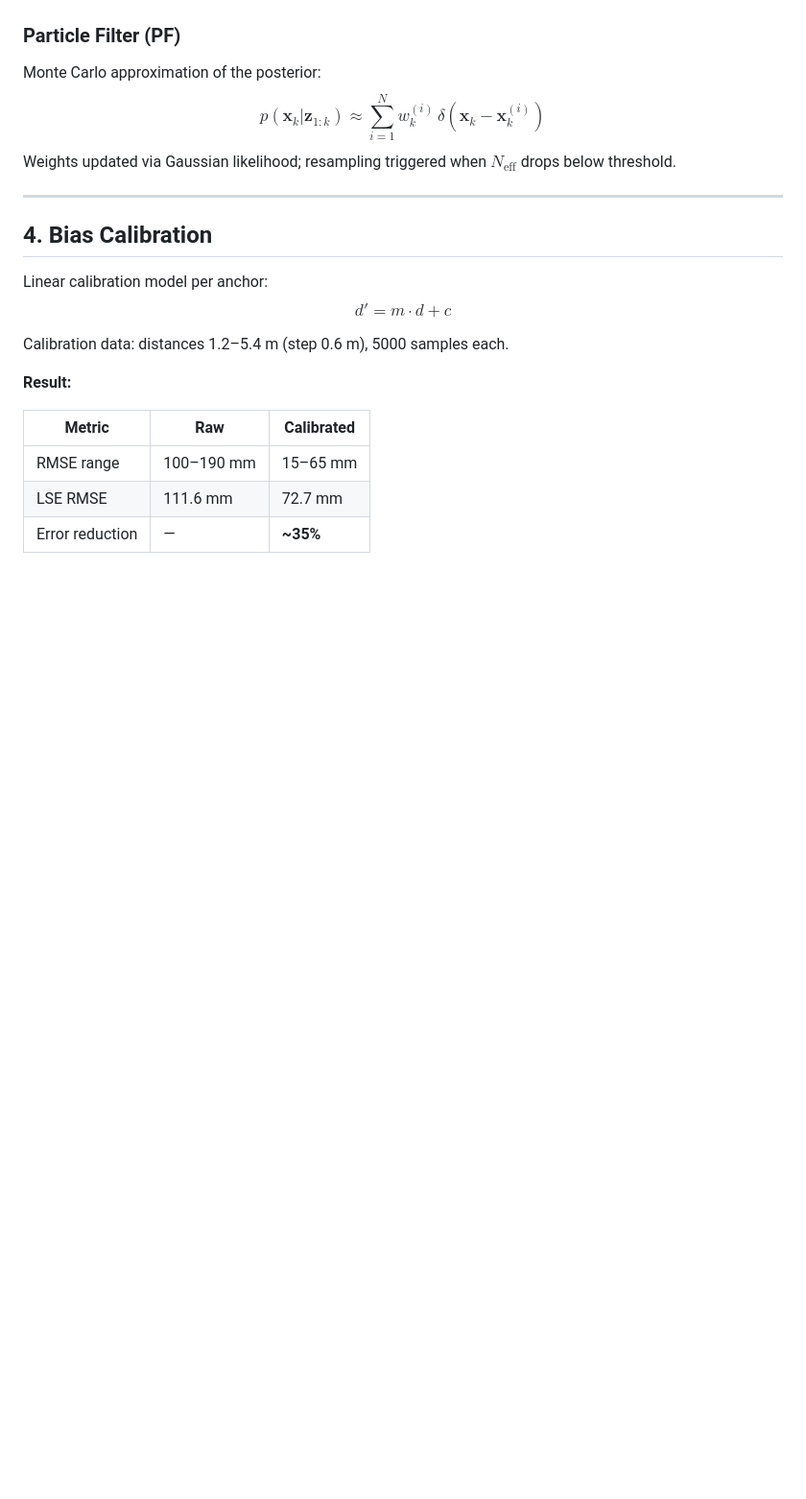
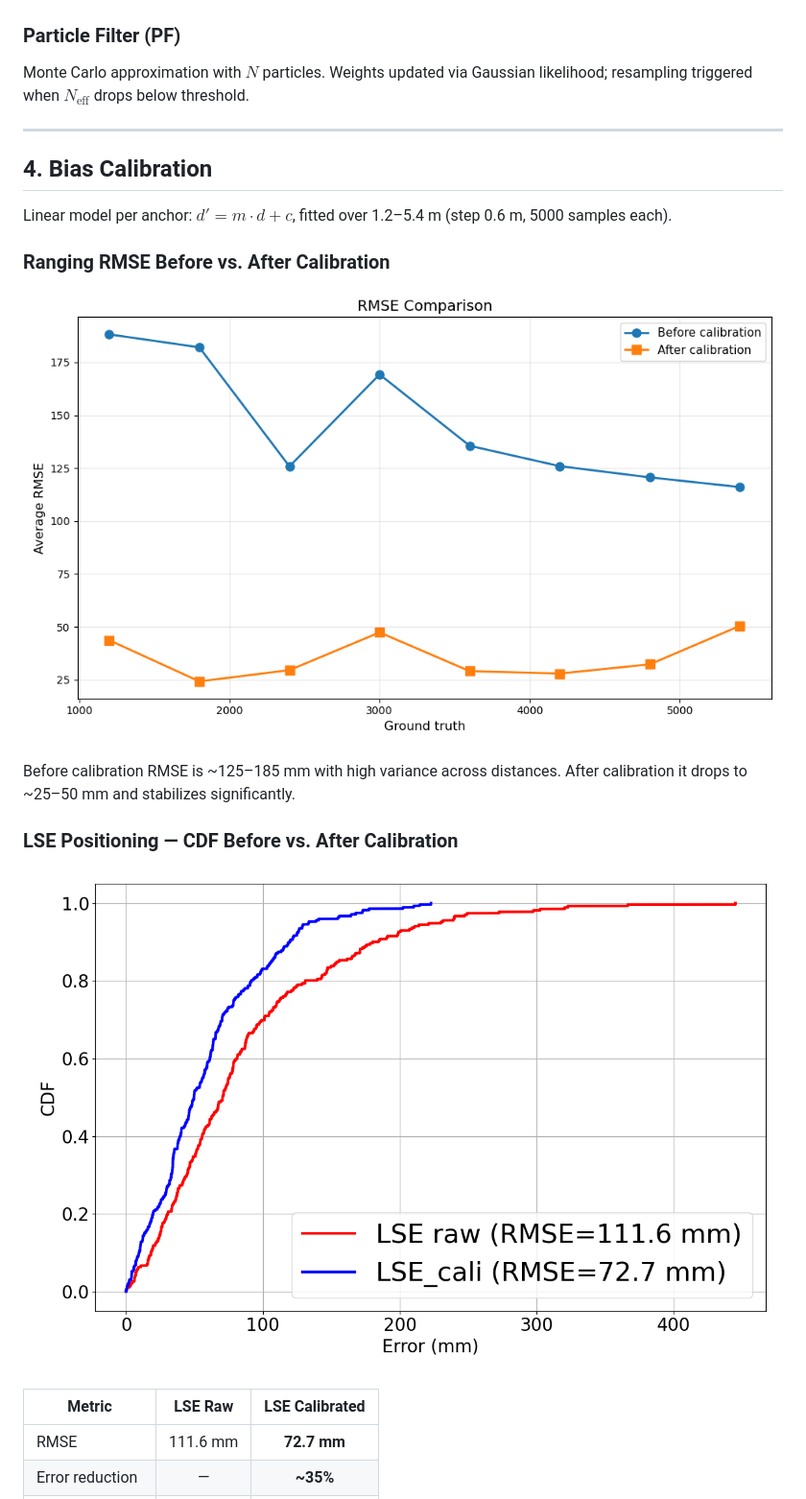
Before and after one commit to leonas-kratos/UWB-API, a Markdown page: README.md, the part around one of its changes. Shown at 96% size. Rendered like a GitHub page; blank space fills up the shorter version.

```diff
--- a/README.md
+++ b/README.md
@@ -67,22 +66,24 @@ Parameters: $\alpha = 0.1$, $\kappa = 1.0$, $\beta = 2$.
 
 ### Particle Filter (PF)
-Monte Carlo approximation of the posterior:
-$$p(\mathbf{x}_k|\mathbf{z}_{1:k}) \approx \sum_{i=1}^{N} w_k^{(i)}\,\delta(\mathbf{x}_k - \mathbf{x}_k^{(i)})$$
-Weights updated via Gaussian likelihood; resampling triggered when $N_\text{eff}$ drops below threshold.
+Monte Carlo approximation with $N$ particles. Weights updated via Gaussian likelihood; resampling triggered when $N_\text{eff}$ drops below threshold.
 
 ---
 
 ## 4. Bias Calibration
 
-Linear calibration model per anchor:
-$$d' = m \cdot d + c$$
+Linear model per anchor: $d' = m \cdot d + c$, fitted over 1.2–5.4 m (step 0.6 m, 5000 samples each).
 
-Calibration data: distances 1.2–5.4 m (step 0.6 m), 5000 samples each.
+### Ranging RMSE Before vs. After Calibration
 
-**Result:**
+![RMSE Calibration](Images/RMSE_cali.png)
 
-| Metric | Raw | Calibrated |
-|--------|-----|------------|
-| RMSE range | 100–190 mm | 15–65 mm |
-| LSE RMSE | 111.6 mm | 72.7 mm |
+Before calibration RMSE is ~125–185 mm with high variance across distances. After calibration it drops to ~25–50 mm and stabilizes significantly.
+
+### LSE Positioning — CDF Before vs. After Calibration
+
+![CDF LSE](Images/CDF_LSE.png)
+
+| Metric | LSE Raw | LSE Calibrated |
+|--------|:-------:|:--------------:|
+| RMSE | 111.6 mm | **72.7 mm** |
 | Error reduction | — | **~35%** |
```
Also changed, not shown: other parts of README.md (+70 -42 lines).
